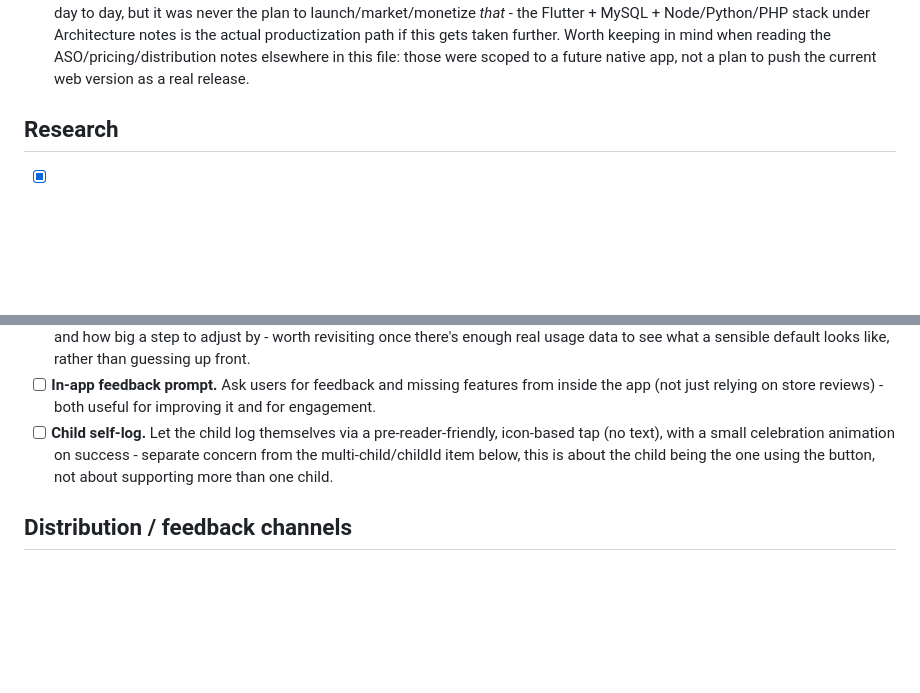
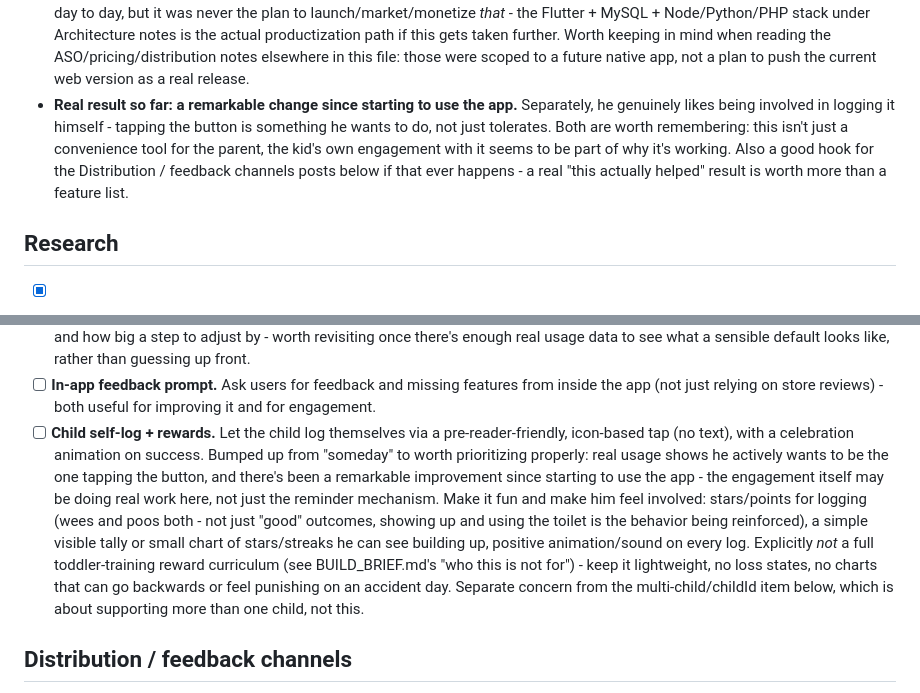
Before and after one commit to scastle-green/Weeproof, a Markdown page: TODO.md, 2 parts joined by grey strips. GitHub-like rendering; blank space fills up the shorter version.

```diff
--- a/TODO.md
+++ b/TODO.md
@@ -15,6 +15,14 @@
   keeping in mind when reading the ASO/pricing/distribution notes
   elsewhere in this file: those were scoped to a future native app, not
   a plan to push the current web version as a real release.
+- **Real result so far: a remarkable change since starting to use the
+  app.** Separately, he genuinely likes being involved in logging it
+  himself - tapping the button is something he wants to do, not just
+  tolerates. Both are worth remembering: this isn't just a convenience
+  tool for the parent, the kid's own engagement with it seems to be
+  part of why it's working. Also a good hook for the Distribution /
+  feedback channels posts below if that ever happens - a real "this
+  actually helped" result is worth more than a feature list.
 
 ## Research
 - [x] Look into the science/papers on daytime wetting regression in
@@ -73,11 +81,22 @@
 - [ ] **In-app feedback prompt.** Ask users for feedback and missing
   features from inside the app (not just relying on store reviews) -
   both useful for improving it and for engagement.
-- [ ] **Child self-log.** Let the child log themselves via a
-  pre-reader-friendly, icon-based tap (no text), with a small
-  celebration animation on success - separate concern from the
-  multi-child/childId item below, this is about the child being the one
-  using the button, not about supporting more than one child.
+- [ ] **Child self-log + rewards.** Let the child log themselves via a
+  pre-reader-friendly, icon-based tap (no text), with a celebration
+  animation on success. Bumped up from "someday" to worth prioritizing
+  properly: real usage shows he actively wants to be the one tapping
+  the button, and there's been a remarkable improvement since starting
+  to use the app - the engagement itself may be doing real work here,
+  not just the reminder mechanism. Make it fun and make him feel
+  involved: stars/points for logging (wees and poos both - not just
+  "good" outcomes, showing up and using the toilet is the behavior
+  being reinforced), a simple visible tally or small chart of
+  stars/streaks he can see building up, positive animation/sound on
+  every log. Explicitly *not* a full toddler-training reward curriculum
+  (see BUILD_BRIEF.md's "who this is not for") - keep it lightweight,
+  no loss states, no charts that can go backwards or feel punishing on
+  an accident day. Separate concern from the multi-child/childId item
+  below, which is about supporting more than one child, not this.
 
 ## Distribution / feedback channels
 - [ ] Non-ad places to post for early feedback and users: r/Parenting,
```
Also changed, not shown: BUILD_BRIEF.md (+26 -7 lines).
